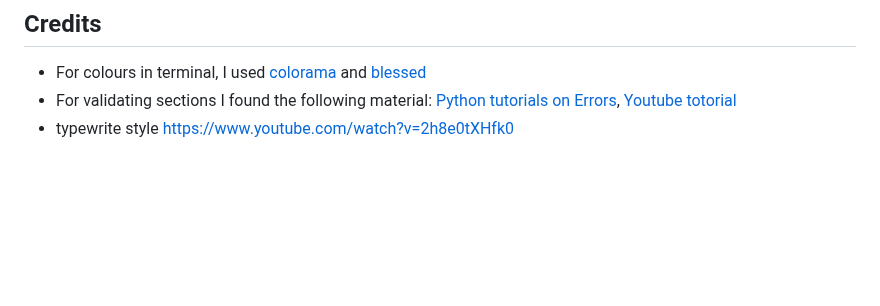
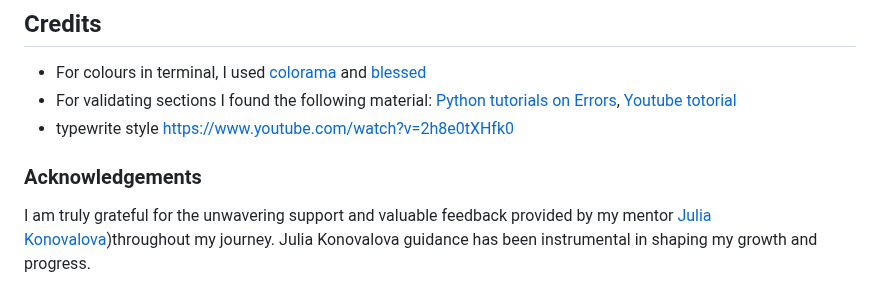
Before and after one commit to ninaschulte/mortgage-calculator, a Markdown page: README.md, the part around the change. Rendered like a GitHub page; blank space fills up the shorter version.

```diff
--- a/README.md
+++ b/README.md
@@ -181,3 +181,5 @@ def get_money_info():
 - For colours in terminal, I used [colorama]([https://pypi.org/project/colorama/](https://www.programcreek.com/python/?CodeExample=print+success)https://www.programcreek.com/python/?CodeExample=print+success) and [blessed](https://pypi.org/project/blessed/)
 - For validating sections I found the following material: [Python tutorials on Errors](https://docs.python.org/3/tutorial/errors.html), [Youtube totorial]([[https://pypi.org/project/colorama/](https://www.programcreek.com/python/?CodeExample=print+success)https://www.programcreek.com/python/?CodeExample=print+success](https://www.youtube.com/watch?v=LUWyA3m_-r0&t=644s)https://www.youtube.com/watch?v=LUWyA3m_-r0&t=644s)
 - typewrite style https://www.youtube.com/watch?v=2h8e0tXHfk0
+### Acknowledgements
+I am truly grateful for the unwavering support and valuable feedback provided by my mentor [Julia Konovalova]([[https://github.com/IuliiaKonovalova))throughout my journey. Julia Konovalova guidance has been instrumental in shaping my growth and progress.
```
